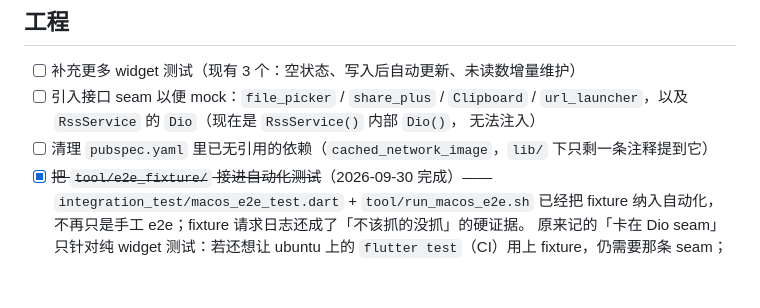
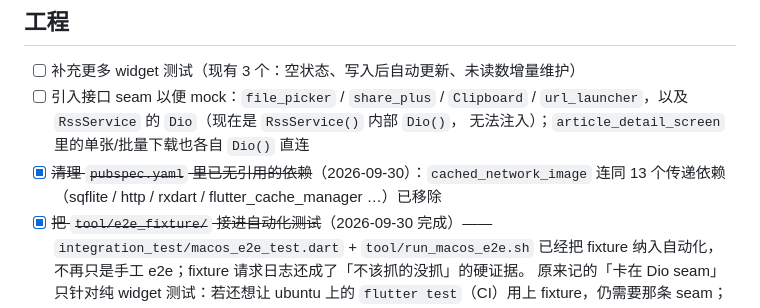
Before and after one commit to yuefeiduzi/rss-reader, a Markdown page: TODO.md, the part around one of its changes. Drawn GitHub-style; blank space fills up the shorter version.

```diff
--- a/TODO.md
+++ b/TODO.md
@@ -117,8 +106,9 @@
 - [ ] 补充更多 widget 测试（现有 3 个：空状态、写入后自动更新、未读数增量维护）
 - [ ] 引入接口 seam 以便 mock：`file_picker` / `share_plus` / `Clipboard` /
       `url_launcher`，以及 `RssService` 的 `Dio`（现在是 `RssService()` 内部 `Dio()`，
-      无法注入）
-- [ ] 清理 `pubspec.yaml` 里已无引用的依赖（`cached_network_image`，`lib/` 下只剩一条注释提到它）
+      无法注入）；`article_detail_screen` 里的单张/批量下载也各自 `Dio()` 直连
+- [x] ~~清理 `pubspec.yaml` 里已无引用的依赖~~（2026-09-30）：`cached_network_image`
+      连同 13 个传递依赖（sqflite / http / rxdart / flutter_cache_manager …）已移除
 - [x] ~~把 `tool/e2e_fixture/` 接进自动化测试~~（2026-09-30 完成）——
       `integration_test/macos_e2e_test.dart` + `tool/run_macos_e2e.sh` 已经把 fixture
       纳入自动化，不再只是手工 e2e；fixture 请求日志还成了「不该抓的没抓」的硬证据。
```
Also changed, not shown: other parts of TODO.md (+42 -15 lines), AGENTS.md (+15 -8 lines), docs/known-issues.md (+20 -11 lines).
